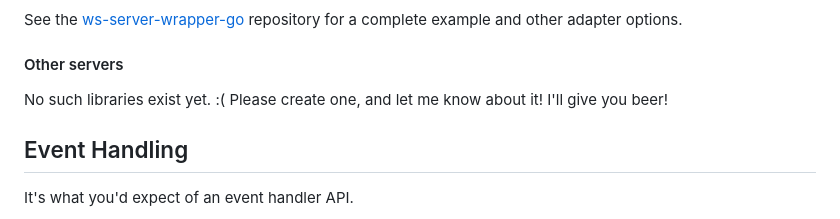
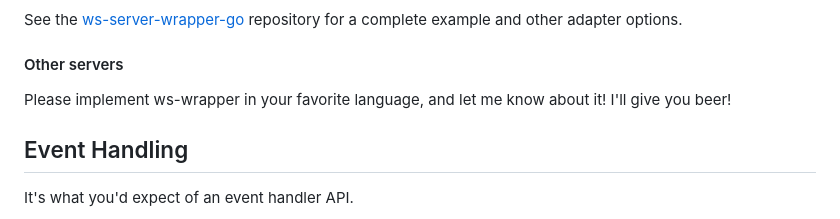
Before and after one commit to bminer/ws-wrapper, a Markdown page: README.md, the part around the change. GitHub-like rendering.

```diff
--- a/README.md
+++ b/README.md
@@ -138,8 +138,8 @@ repository for a complete example and other adapter options.
 
 #### Other servers
 
-No such libraries exist yet. :( Please create one, and let me know about it!
-I'll give you beer!
+Please implement ws-wrapper in your favorite language, and let me know about
+it! I'll give you beer!
 
 ## Event Handling
 
```
